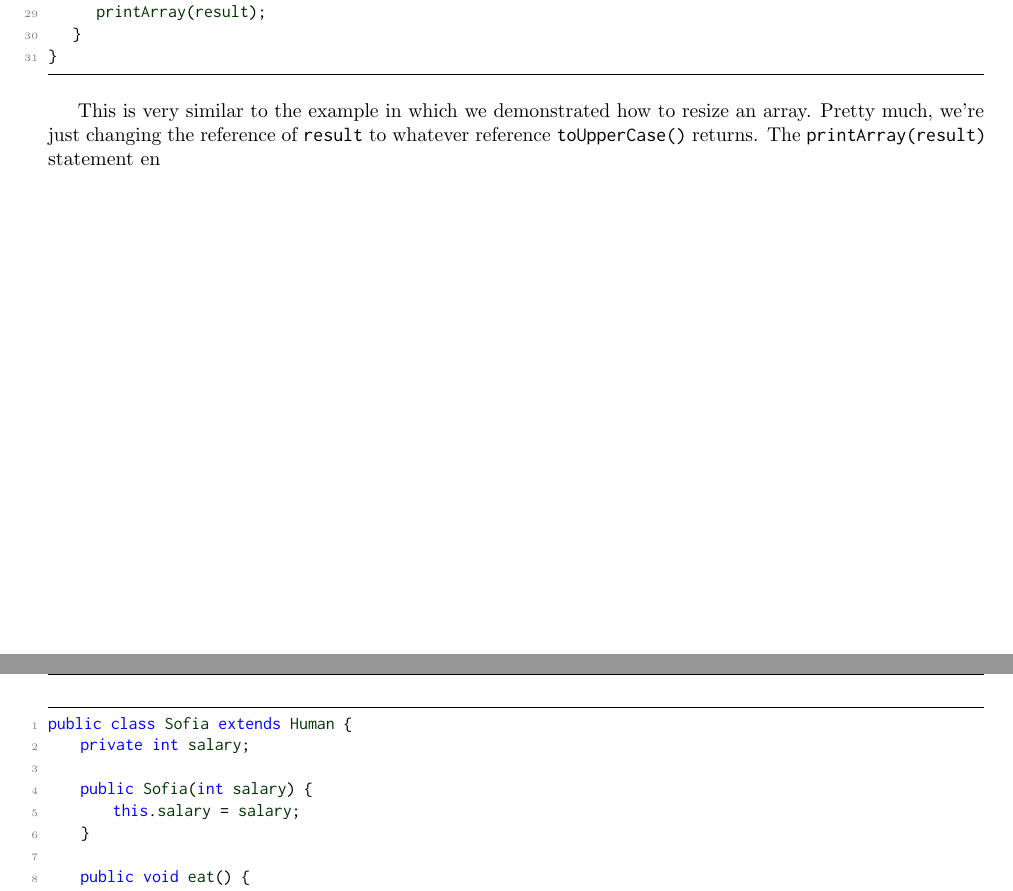
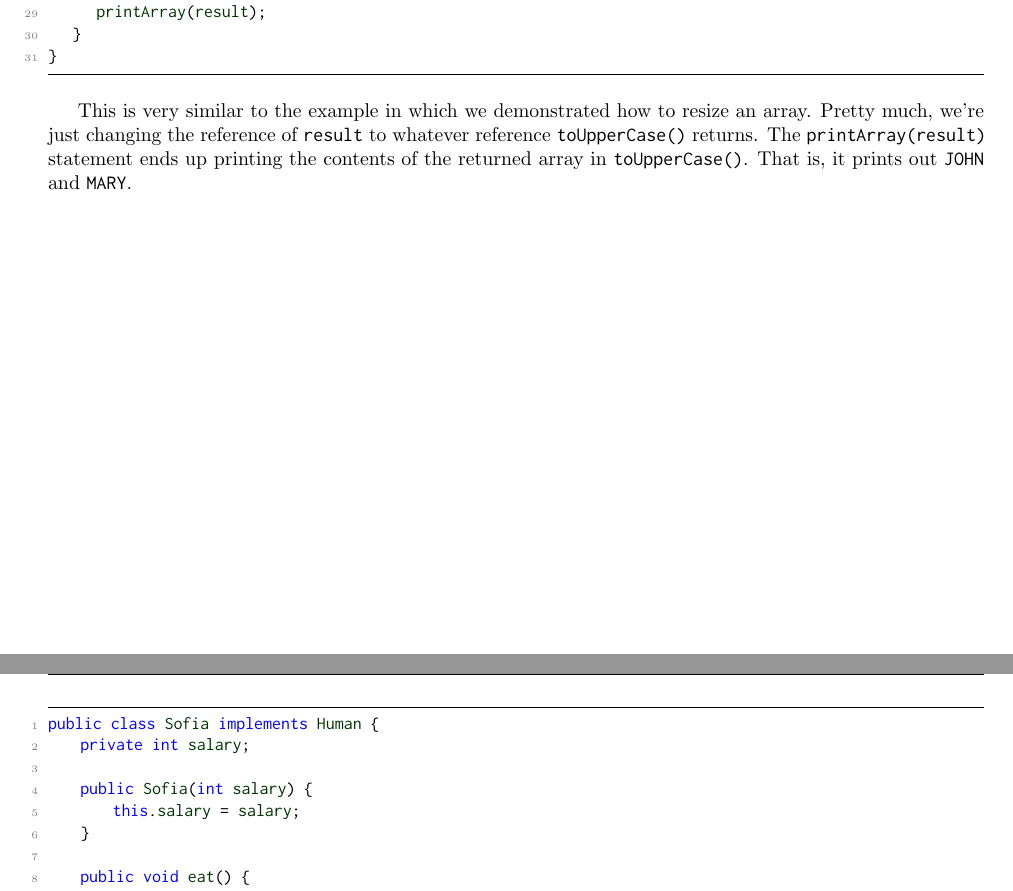
Before and after one commit to kekesh/CMSC131, a LaTeX document (main.tex, which reads nov/nov8.tex, oct/oct16.tex): two parts of pages 74 and 102 of 124, joined at a grey line, cut so that both start at the same text. The pictures show the PDF file CMSC131.pdf that the author committed with the source.

Commit message:
Fixed four mistakes

```diff
--- a/nov/nov8.tex
+++ b/nov/nov8.tex
@@ -35,7 +35,7 @@ This is a basic class, and it works just fine. But what if we want to specify th
 
 
 \begin{lstlisting}
-public class Sofia extends Human {
+public class Sofia implements Human {
     private int salary;
 
     public Sofia(int salary) {
@@ -53,7 +53,7 @@ However, the code segment above \textbf{does not} compile. Why? Because a class
 
 
 \begin{lstlisting}
-public class Sofia extends Human {
+public class Sofia implements Human {
     private int salary;
 
     public Sofia(int salary) {
--- a/oct/oct16.tex
+++ b/oct/oct16.tex
@@ -168,4 +168,4 @@ public class ReturningArray {
 }
 \end{lstlisting}
 
-This is very similar to the example in which we demonstrated how to resize an array. Pretty much, we're just changing the reference of \verb!result! to whatever reference \verb!toUpperCase()! returns. The \verb!printArray(result)! statement en
+This is very similar to the example in which we demonstrated how to resize an array. Pretty much, we're just changing the reference of \verb!result! to whatever reference \verb!toUpperCase()! returns. The \verb!printArray(result)! statement ends up printing the contents of the returned array in \verb!toUpperCase()!. That is, it prints out \verb!JOHN! and \verb!MARY!.
```
Also changed, not shown: oct/oct02.tex (+2 -2 lines), CMSC131.pdf, nov/nov8.tex (2 more changed lines).
